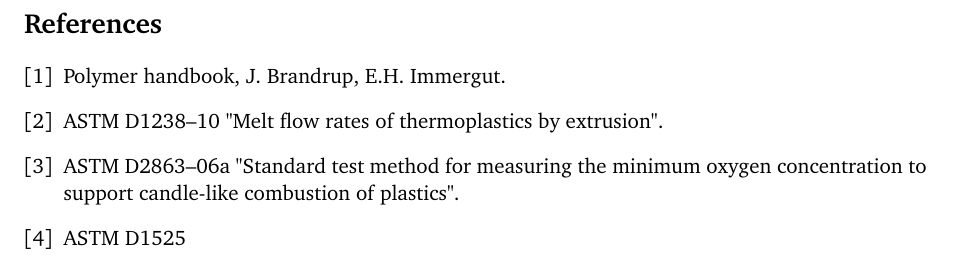
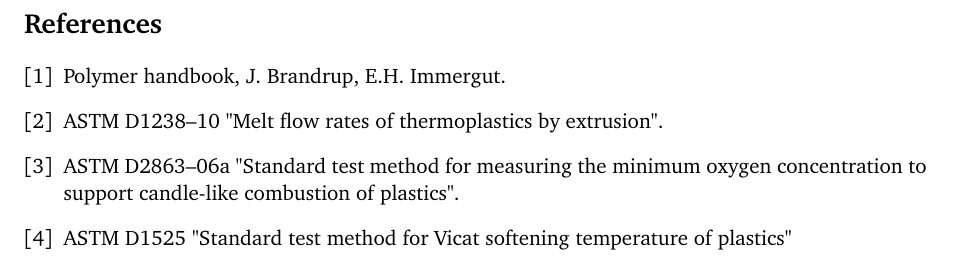
Before and after one commit to ironfedex/LaTeX, a LaTeX document (Polymers lab/3/LAB 3.tex): part of page 12 of 12, cut so that both start at the same text. The pictures show the PDF file Polymers lab/3/LAB 3.pdf that the author committed with the source.

Commit message:
ref vicat

```diff
--- a/Polymers lab/3/LAB 3.tex
+++ b/Polymers lab/3/LAB 3.tex
@@ -463,7 +463,7 @@ The LOI is the minimum oxygen percentage needed to ignite a polymer bar which wi
 \bibitem{handbook} Polymer handbook, J. Brandrup, E.H. Immergut.
 \bibitem{MFI} ASTM D1238–10 "Melt flow rates of thermoplastics by extrusion".
 \bibitem{LOI} ASTM D2863–06a "Standard test method for measuring the minimum oxygen concentration to support candle-like combustion of plastics".
-\bibitem{VICAT} ASTM D1525
+\bibitem{VICAT} ASTM D1525 "Standard test method for Vicat softening temperature of plastics"
 
 \end{thebibliography}
 
```
Also changed, not shown: Polymers lab/3/LAB 3.pdf, 2 other files.
